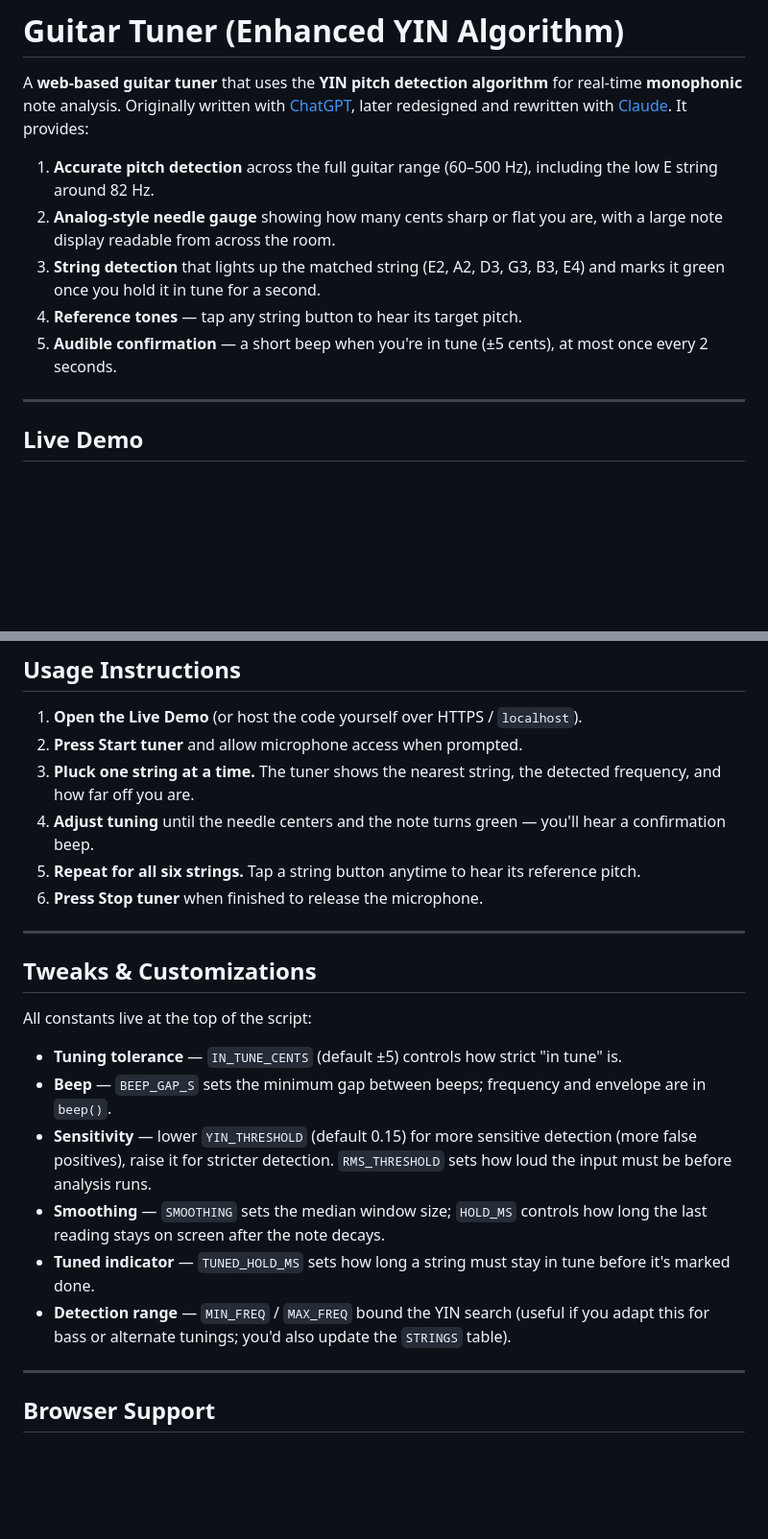
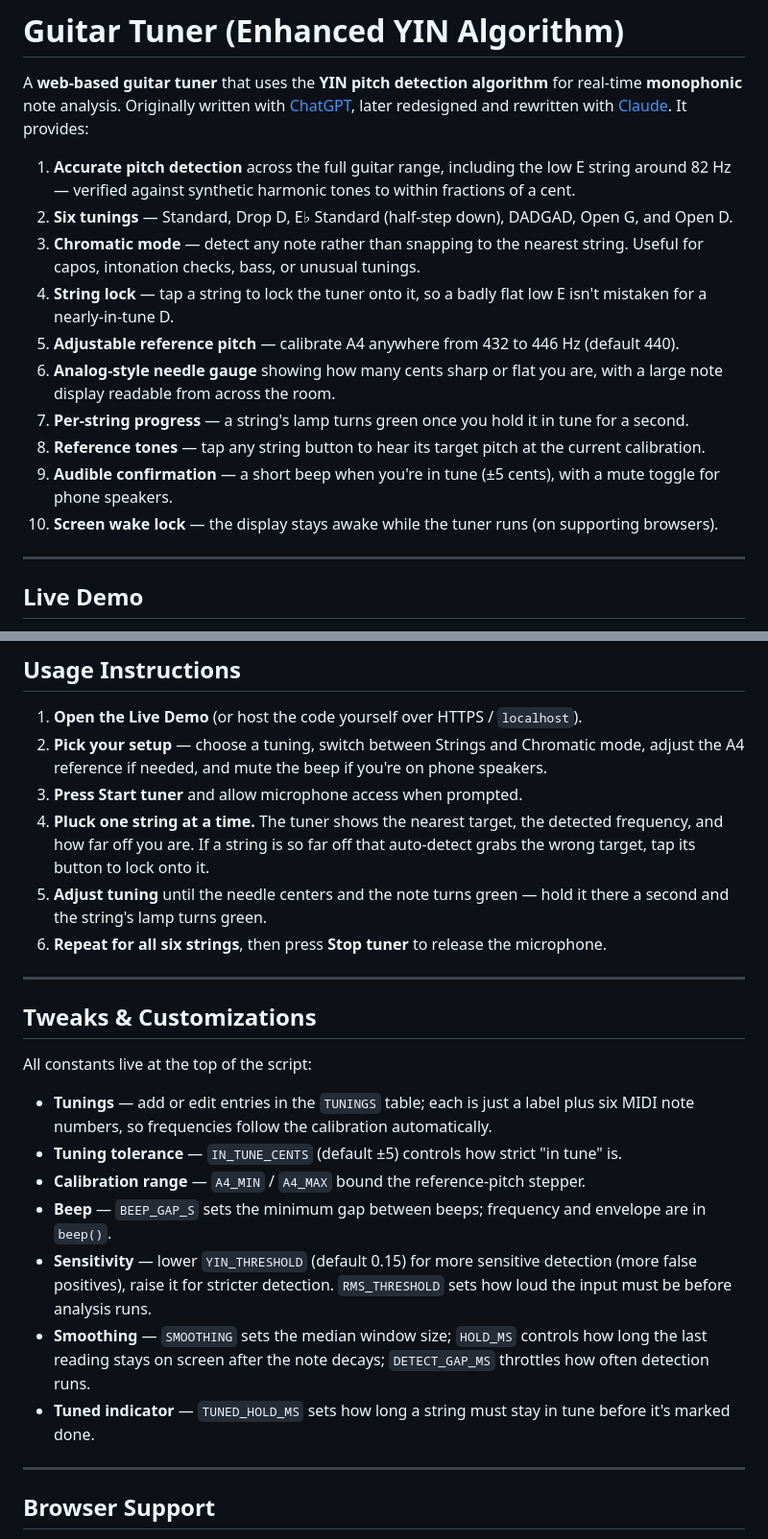
Before and after one commit to vhsu/guitar-tuner, a Markdown page: README.md, 2 parts joined by grey strips. Shown at 96% size. Rendered like a GitHub page; blank space fills up the shorter version.

```diff
--- a/README.md
+++ b/README.md
@@ -2,11 +2,16 @@
 
 A **web-based guitar tuner** that uses the **YIN pitch detection algorithm** for real-time **monophonic** note analysis. Originally written with [ChatGPT](https://openai.com/blog/chatgpt/), later redesigned and rewritten with [Claude](https://claude.ai). It provides:
 
-1. **Accurate pitch detection** across the full guitar range (60–500 Hz), including the low E string around 82 Hz.
-2. **Analog-style needle gauge** showing how many cents sharp or flat you are, with a large note display readable from across the room.
-3. **String detection** that lights up the matched string (E2, A2, D3, G3, B3, E4) and marks it green once you hold it in tune for a second.
-4. **Reference tones** — tap any string button to hear its target pitch.
-5. **Audible confirmation** — a short beep when you're in tune (±5 cents), at most once every 2 seconds.
+1. **Accurate pitch detection** across the full guitar range, including the low E string around 82 Hz — verified against synthetic harmonic tones to within fractions of a cent.
+2. **Six tunings** — Standard, Drop D, E♭ Standard (half-step down), DADGAD, Open G, and Open D.
+3. **Chromatic mode** — detect any note rather than snapping to the nearest string. Useful for capos, intonation checks, bass, or unusual tunings.
+4. **String lock** — tap a string to lock the tuner onto it, so a badly flat low E isn't mistaken for a nearly-in-tune D.
+5. **Adjustable reference pitch** — calibrate A4 anywhere from 432 to 446 Hz (default 440).
+6. **Analog-style needle gauge** showing how many cents sharp or flat you are, with a large note display readable from across the room.
+7. **Per-string progress** — a string's lamp turns green once you hold it in tune for a second.
+8. **Reference tones** — tap any string button to hear its target pitch at the current calibration.
+9. **Audible confirmation** — a short beep when you're in tune (±5 cents), with a mute toggle for phone speakers.
+10. **Screen wake lock** — the display stays awake while the tuner runs (on supporting browsers).
 
 ---
 
@@ -44,11 +50,11 @@ A **web-based guitar tuner** that uses the **YIN pitch detection algorithm** for
 ## Usage Instructions
 
 1. **Open the Live Demo** (or host the code yourself over HTTPS / `localhost`).
-2. **Press Start tuner** and allow microphone access when prompted.
-3. **Pluck one string at a time.** The tuner shows the nearest string, the detected frequency, and how far off you are.
-4. **Adjust tuning** until the needle centers and the note turns green — you'll hear a confirmation beep.
-5. **Repeat for all six strings.** Tap a string button anytime to hear its reference pitch.
-6. **Press Stop tuner** when finished to release the microphone.
+2. **Pick your setup** — choose a tuning, switch between Strings and Chromatic mode, adjust the A4 reference if needed, and mute the beep if you're on phone speakers.
+3. **Press Start tuner** and allow microphone access when prompted.
+4. **Pluck one string at a time.** The tuner shows the nearest target, the detected frequency, and how far off you are. If a string is so far off that auto-detect grabs the wrong target, tap its button to lock onto it.
+5. **Adjust tuning** until the needle centers and the note turns green — hold it there a second and the string's lamp turns green.
+6. **Repeat for all six strings**, then press **Stop tuner** to release the microphone.
 
 ---
 
@@ -56,12 +62,13 @@ A **web-based guitar tuner** that uses the **YIN pitch detection algorithm** for
 
 All constants live at the top of the script:
 
+- **Tunings** — add or edit entries in the `TUNINGS` table; each is just a label plus six MIDI note numbers, so frequencies follow the calibration automatically.
 - **Tuning tolerance** — `IN_TUNE_CENTS` (default ±5) controls how strict "in tune" is.
+- **Calibration range** — `A4_MIN` / `A4_MAX` bound the reference-pitch stepper.
 - **Beep** — `BEEP_GAP_S` sets the minimum gap between beeps; frequency and envelope are in `beep()`.
 - **Sensitivity** — lower `YIN_THRESHOLD` (default 0.15) for more sensitive detection (more false positives), raise it for stricter detection. `RMS_THRESHOLD` sets how loud the input must be before analysis runs.
-- **Smoothing** — `SMOOTHING` sets the median window size; `HOLD_MS` controls how long the last reading stays on screen after the note decays.
+- **Smoothing** — `SMOOTHING` sets the median window size; `HOLD_MS` controls how long the last reading stays on screen after the note decays; `DETECT_GAP_MS` throttles how often detection runs.
 - **Tuned indicator** — `TUNED_HOLD_MS` sets how long a string must stay in tune before it's marked done.
-- **Detection range** — `MIN_FREQ` / `MAX_FREQ` bound the YIN search (useful if you adapt this for bass or alternate tunings; you'd also update the `STRINGS` table).
 
 ---
 
```
Also changed, not shown: other parts of README.md (+5 -4 lines).
